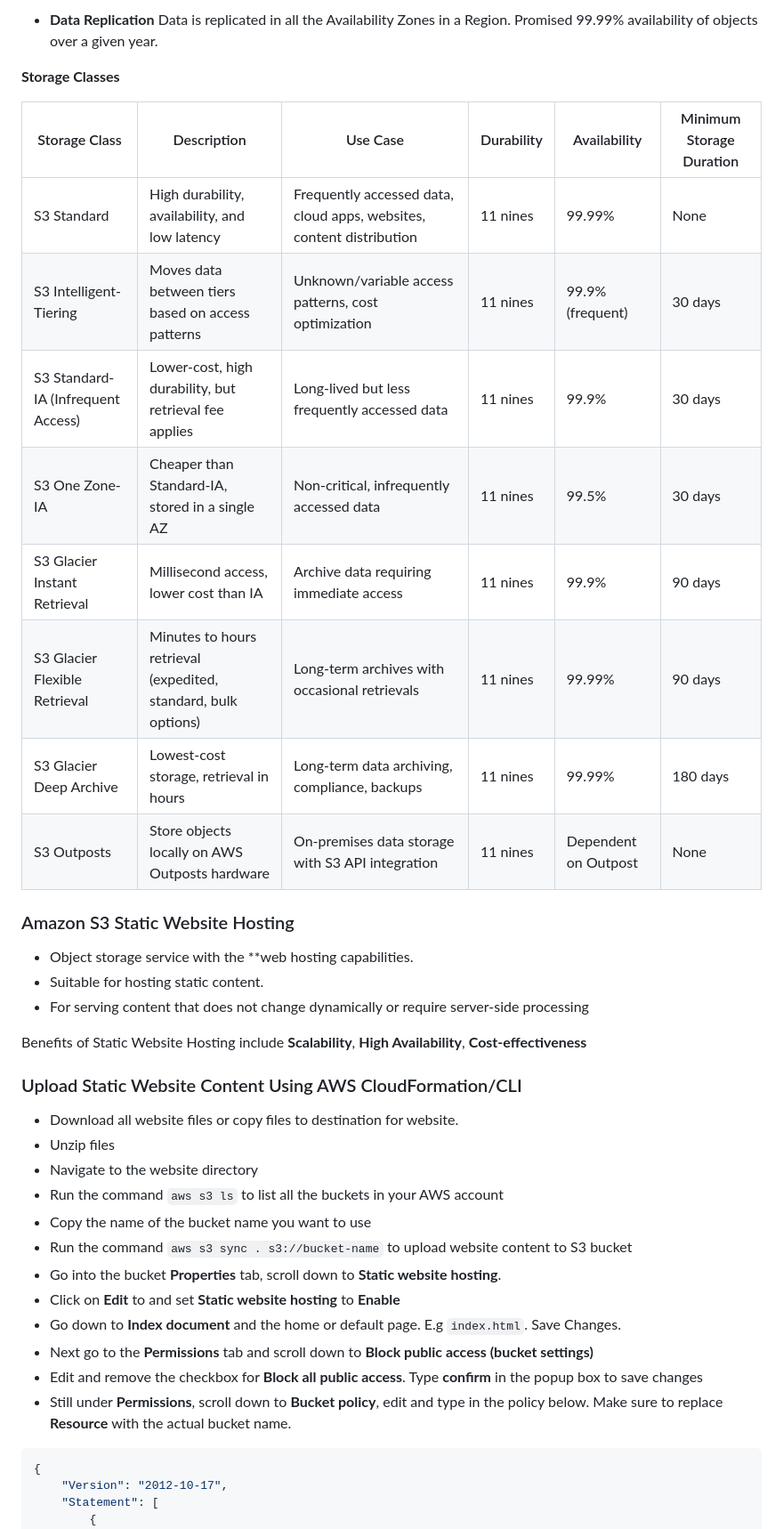
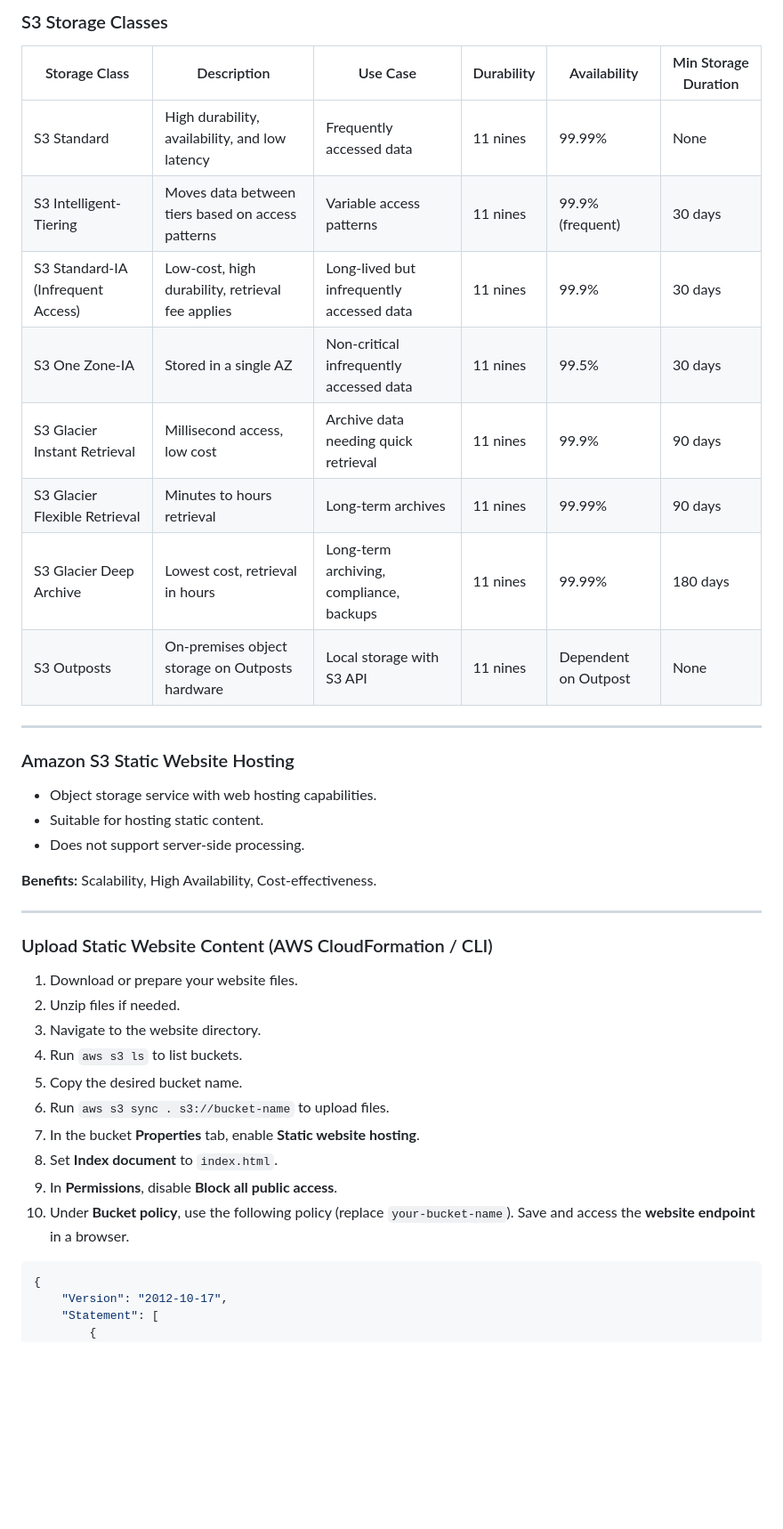
Before and after one commit to dowusubekoe-dev/devops-by-pravin-mishra, a Markdown page: section-5-aws-cloud/aws-cloud-service-and-administration.md, the part around the change printed below. Shown: that part at 89% size. Drawn GitHub-style; blank space fills up the shorter version.

````diff
--- a/section-5-aws-cloud/aws-cloud-service-and-administration.md
+++ b/section-5-aws-cloud/aws-cloud-service-and-administration.md
@@ -176,43 +158,41 @@ Refers to long-term data protection. Data should not be corrupted or lost in the
 
-- **Data Replication**
-Data is replicated in all the Availability Zones in a Region.
-Promised 99.99% availability of objects over a given year.
+### S3 Storage Classes
 
-**Storage Classes**
+| Storage Class                      | Description                                                                 | Use Case                                         | Durability | Availability         | Min Storage Duration |
+|------------------------------------|-----------------------------------------------------------------------------|--------------------------------------------------|------------|----------------------|----------------------|
+| S3 Standard                        | High durability, availability, and low latency                              | Frequently accessed data                         | 11 nines   | 99.99%               | None                 |
+| S3 Intelligent-Tiering             | Moves data between tiers based on access patterns                           | Variable access patterns                         | 11 nines   | 99.9% (frequent)     | 30 days              |
+| S3 Standard-IA (Infrequent Access) | Low-cost, high durability, retrieval fee applies                            | Long-lived but infrequently accessed data        | 11 nines   | 99.9%                | 30 days              |
+| S3 One Zone-IA                     | Stored in a single AZ                                                       | Non-critical infrequently accessed data          | 11 nines   | 99.5%                | 30 days              |
+| S3 Glacier Instant Retrieval       | Millisecond access, low cost                                                | Archive data needing quick retrieval             | 11 nines   | 99.9%                | 90 days              |
+| S3 Glacier Flexible Retrieval      | Minutes to hours retrieval                                                  | Long-term archives                               | 11 nines   | 99.99%               | 90 days              |
+| S3 Glacier Deep Archive            | Lowest cost, retrieval in hours                                             | Long-term archiving, compliance, backups         | 11 nines   | 99.99%               | 180 days             |
+| S3 Outposts                        | On-premises object storage on Outposts hardware                             | Local storage with S3 API                        | 11 nines   | Dependent on Outpost | None                 |
 
-| Storage Class                      | Description                                                                 | Use Case                                                                  | Durability | Availability         | Minimum Storage Duration |
-|------------------------------------|-----------------------------------------------------------------------------|---------------------------------------------------------------------------|------------|----------------------|--------------------------|
-| S3 Standard                        | High durability, availability, and low latency                              | Frequently accessed data, cloud apps, websites, content distribution      | 11 nines   | 99.99%               | None                     |
-| S3 Intelligent-Tiering             | Moves data between tiers based on access patterns                           | Unknown/variable access patterns, cost optimization                       | 11 nines   | 99.9% (frequent)     | 30 days                  |
-| S3 Standard-IA (Infrequent Access) | Lower-cost, high durability, but retrieval fee applies                      | Long-lived but less frequently accessed data                              | 11 nines   | 99.9%                | 30 days                  |
-| S3 One Zone-IA                     | Cheaper than Standard-IA, stored in a single AZ                             | Non-critical, infrequently accessed data                                  | 11 nines   | 99.5%                | 30 days                  |
-| S3 Glacier Instant Retrieval       | Millisecond access, lower cost than IA                                      | Archive data requiring immediate access                                   | 11 nines   | 99.9%                | 90 days                  |
-| S3 Glacier Flexible Retrieval      | Minutes to hours retrieval (expedited, standard, bulk options)              | Long-term archives with occasional retrievals                             | 11 nines   | 99.99%               | 90 days                  |
-| S3 Glacier Deep Archive            | Lowest-cost storage, retrieval in hours                                     | Long-term data archiving, compliance, backups                             | 11 nines   | 99.99%               | 180 days                 |
-| S3 Outposts                        | Store objects locally on AWS Outposts hardware                              | On-premises data storage with S3 API integration                          | 11 nines   | Dependent on Outpost | None                     |
+---
 
 ### Amazon S3 Static Website Hosting
 
-- Object storage service with the **web hosting capabilities.
+- Object storage service with web hosting capabilities.
 - Suitable for hosting static content.
-- For serving content that does not change dynamically or require server-side processing
+- Does not support server-side processing.
 
-Benefits of Static Website Hosting include **Scalability**, **High Availability**, **Cost-effectiveness**
+**Benefits:** Scalability, High Availability, Cost-effectiveness.
 
-### Upload Static Website Content Using AWS CloudFormation/CLI
+---
 
-- Download all website files or copy files to destination for website.
-- Unzip files
-- Navigate to the website directory
-- Run the command ```aws s3 ls``` to list all the buckets in your AWS account
-- Copy the name of the bucket name you want to use
-- Run the command ```aws s3 sync . s3://bucket-name``` to upload website content to S3 bucket
-- Go into the bucket **Properties** tab, scroll down to **Static website hosting**.
-- Click on **Edit** to and set **Static website hosting** to **Enable**
-- Go down to **Index document** and the home or default page. E.g `index.html`. Save Changes.
-- Next go to the **Permissions** tab and scroll down to **Block public access (bucket settings)**
-- Edit and remove the checkbox for **Block all public access**. Type **confirm** in the popup box to save changes
-- Still under **Permissions**, scroll down to **Bucket policy**, edit and type in the policy below. Make sure to replace **Resource** with the actual bucket name.
+### Upload Static Website Content (AWS CloudFormation / CLI)
+
+1. Download or prepare your website files.
+2. Unzip files if needed.
+3. Navigate to the website directory.
+4. Run `aws s3 ls` to list buckets.
+5. Copy the desired bucket name.
+6. Run `aws s3 sync . s3://bucket-name` to upload files.
+7. In the bucket **Properties** tab, enable **Static website hosting**.
+8. Set **Index document** to `index.html`.
+9. In **Permissions**, disable **Block all public access**.
+10. Under **Bucket policy**, use the following policy (replace `your-bucket-name`). Save and access the **website endpoint** in a browser.
 
 ```json
 {
````
Also changed, not shown: other parts of section-5-aws-cloud/aws-cloud-service-and-administration.md (+129 -123 lines).
